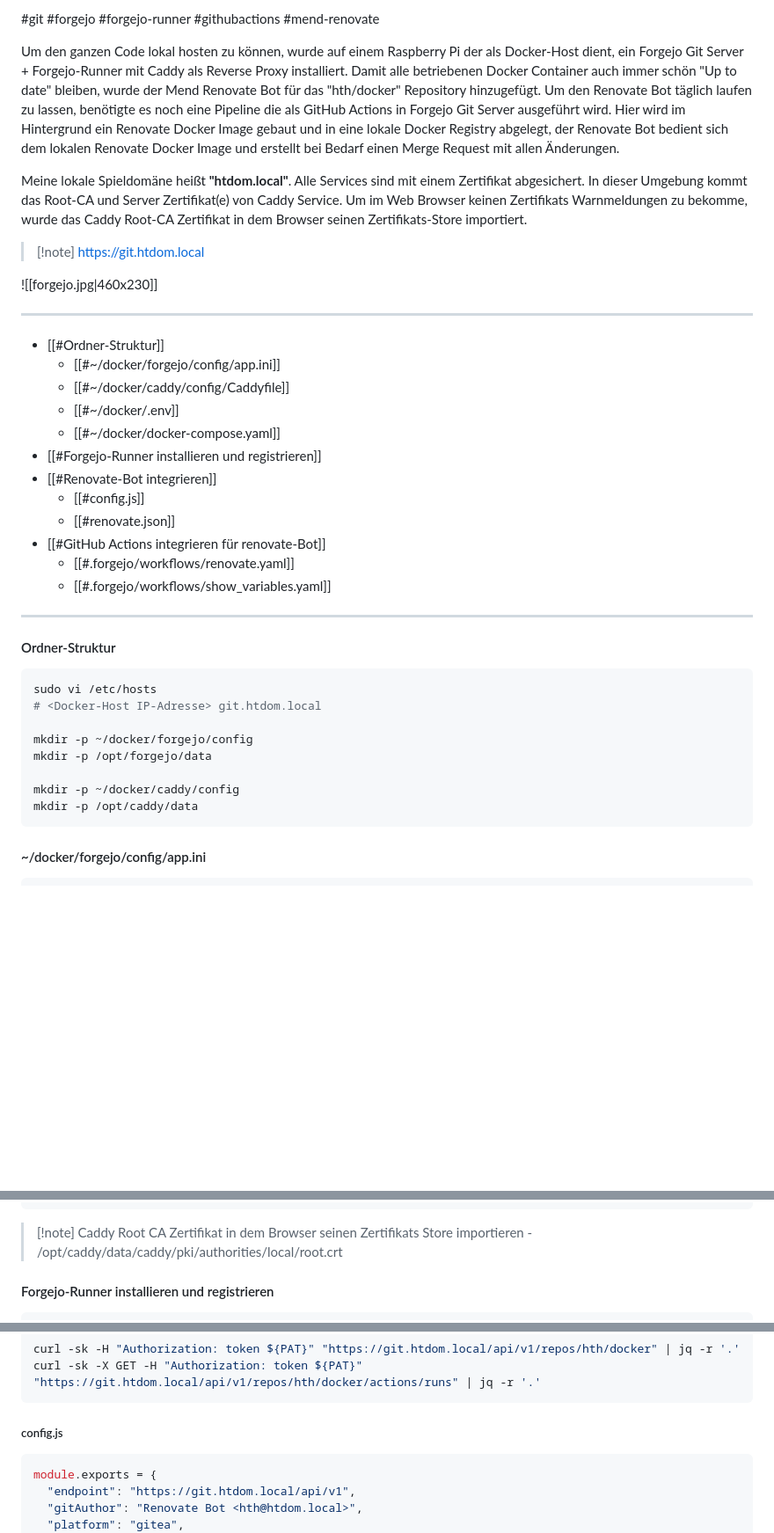
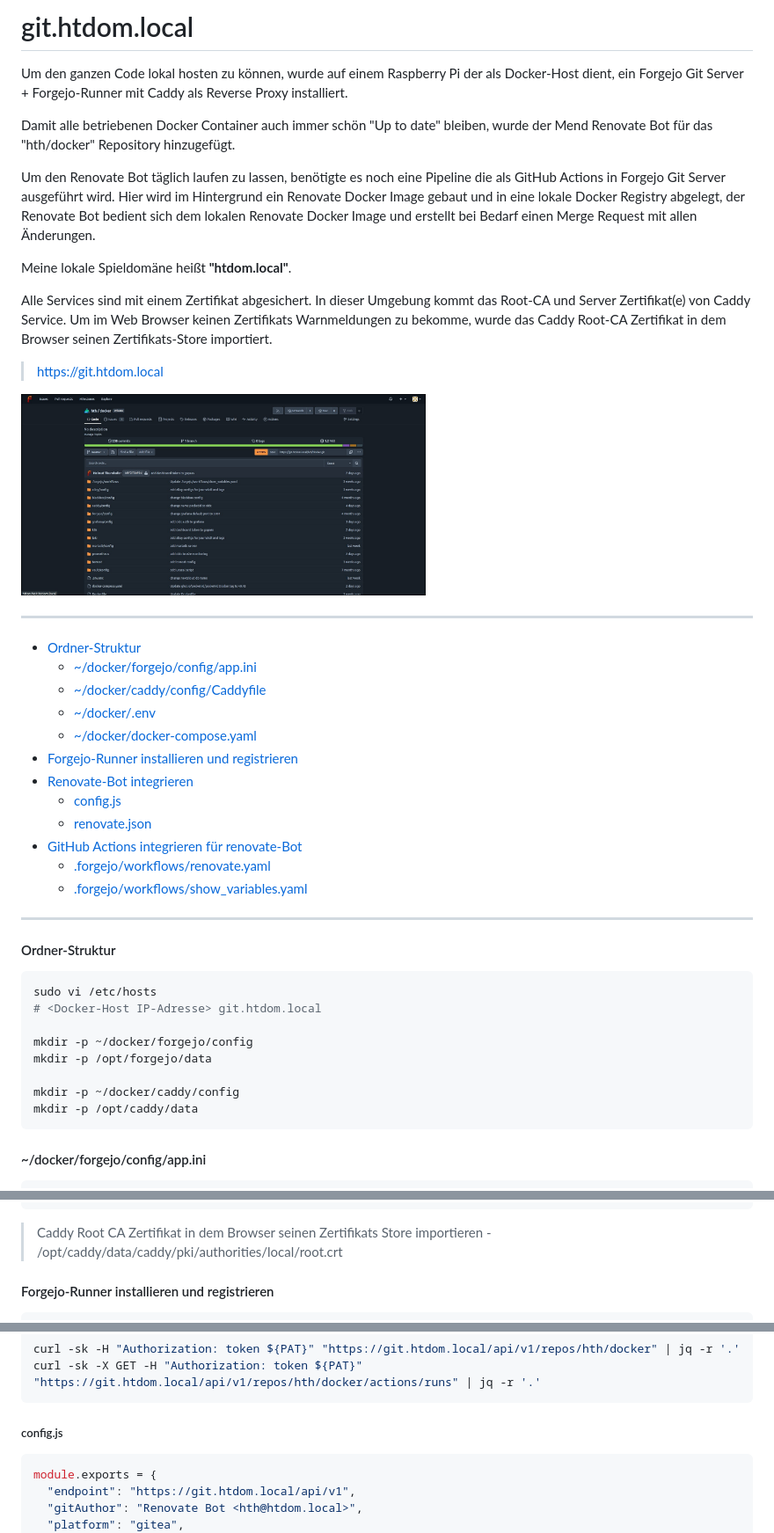
Before and after one commit to hth73/hth-docker, a Markdown page: git.htdom.local.md, 3 parts joined by grey strips. Shown at 88% size. Drawn GitHub-style; pictures changed too: images/forgejo.jpg (added); blank space fills up the shorter version.

Commit message:
change env documentation

````diff
--- a/git.htdom.local.md
+++ b/git.htdom.local.md
@@ -1,32 +1,37 @@
-#git #forgejo #forgejo-runner #githubactions #mend-renovate
+# git.htdom.local
 
 Um den ganzen Code lokal hosten zu können, wurde auf einem Raspberry Pi der als Docker-Host dient, ein Forgejo Git Server + Forgejo-Runner mit Caddy als Reverse Proxy installiert.
+
 Damit alle betriebenen Docker Container auch immer schön "Up to date" bleiben, wurde der Mend Renovate Bot für das "hth/docker" Repository hinzugefügt.
+
 Um den Renovate Bot täglich laufen zu lassen, benötigte es noch eine Pipeline die als GitHub Actions in Forgejo Git Server ausgeführt wird.
 Hier wird im Hintergrund ein Renovate Docker Image gebaut und in eine lokale Docker Registry abgelegt, der Renovate Bot bedient sich dem lokalen Renovate Docker Image und erstellt bei Bedarf einen Merge Request mit allen Änderungen.
 
-Meine lokale Spieldomäne heißt **"htdom.local"**. Alle Services sind mit einem Zertifikat abgesichert. In dieser Umgebung kommt das Root-CA und Server Zertifikat(e) von Caddy Service.
+Meine lokale Spieldomäne heißt **"htdom.local"**.
+
+Alle Services sind mit einem Zertifikat abgesichert. In dieser Umgebung kommt das Root-CA und Server Zertifikat(e) von Caddy Service.
 Um im Web Browser keinen Zertifikats Warnmeldungen zu bekomme, wurde das Caddy Root-CA Zertifikat in dem Browser seinen Zertifikats-Store importiert.
 
->[!note] https://git.htdom.local
+> https://git.htdom.local
 
-![[forgejo.jpg|460x230]]
+<a href="images/forgejo.jpg" target="_blank"><img src="images/forgejo.jpg" alt="Forgejo Git Server" title="Forgejo Git Server" width="460" height="230" /></a>
 
 ---
-* [[#Ordner-Struktur]]
-	* [[#~/docker/forgejo/config/app.ini]]
-	* [[#~/docker/caddy/config/Caddyfile]]
-	* [[#~/docker/.env]]
-	* [[#~/docker/docker-compose.yaml]]
-* [[#Forgejo-Runner installieren und registrieren]]
-* [[#Renovate-Bot integrieren]]
-	* [[#config.js]]
-	* [[#renovate.json]]
-* [[#GitHub Actions integrieren für renovate-Bot]]
-	* [[#.forgejo/workflows/renovate.yaml]]
-	* [[#.forgejo/workflows/show_variables.yaml]]
+* [Ordner-Struktur](#ordner-struktur)
+	* [~/docker/forgejo/config/app.ini](#dockerforgejoconfigappini)
+	* [~/docker/caddy/config/Caddyfile](#dockercaddyconfigcaddyfile)
+	* [~/docker/.env](#dockerenv)
+	* [~/docker/docker-compose.yaml](#dockerdocker-composeyaml)
+* [Forgejo-Runner installieren und registrieren](#forgejo-runner-installieren-und-registrieren)
+* [Renovate-Bot integrieren](#renovate-bot-integrieren)
+	* [config.js](#configjs)
+	* [renovate.json](#renovatejson)
+* [GitHub Actions integrieren für renovate-Bot](#github-actions-integrieren-für-renovate-bot)
+	* [.forgejo/workflows/renovate.yaml](#forgejoworkflowsrenovateyaml)
+	* [.forgejo/workflows/show_variables.yaml](#forgejoworkflowsshow_variablesyaml)
 
 ---
+
 #### Ordner-Struktur
 ```bash
 sudo vi /etc/hosts
@@ -38,6 +43,7 @@ mkdir -p /opt/forgejo/data
 mkdir -p ~/docker/caddy/config
 mkdir -p /opt/caddy/data
 ```
+
 #### ~/docker/forgejo/config/app.ini
 ```html
 APP_NAME = HTH
@@ -194,7 +203,8 @@ services:
       - "443:443"
 ```
 
->[!note] Caddy Root CA Zertifikat in dem Browser seinen Zertifikats Store importieren - /opt/caddy/data/caddy/pki/authorities/local/root.crt
+> Caddy Root CA Zertifikat in dem Browser seinen Zertifikats Store importieren - /opt/caddy/data/caddy/pki/authorities/local/root.crt
+
 #### Forgejo-Runner installieren und registrieren
 ```bash
 # --------------------------------------------------
@@ -288,7 +298,7 @@ curl -sk -H "Authorization: token ${PAT}" "https://git.htdom.local/api/v1/repos/
 curl -sk -X GET -H "Authorization: token ${PAT}" "https://git.htdom.local/api/v1/repos/hth/docker/actions/runs" | jq -r '.'
 ```
 ##### config.js
-```json
+```js
 module.exports = {
   "endpoint": "https://git.htdom.local/api/v1",
   "gitAuthor": "Renovate Bot <hth@htdom.local>",
````
Also changed, not shown: other parts of git.htdom.local.md (+6 -0 lines), README.md (+12 -11 lines), images/blackbox.jpg (added), images/grafana.png (added), images/grafana_dashboard.jpg (added), images/pocket_id.jpg (added), images/prometheus.jpg (added).
